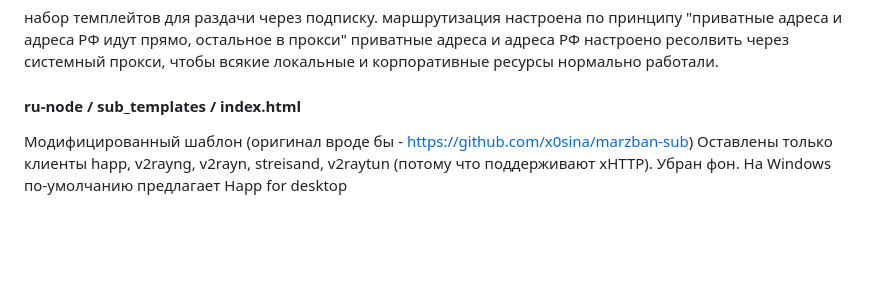
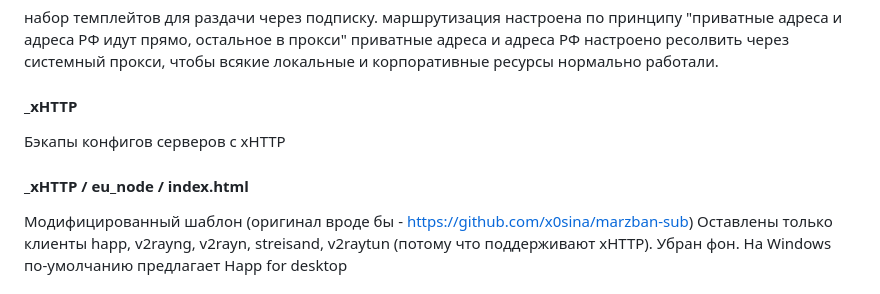
Before and after one commit to korn3r/marzban-things, a Markdown page: README.md, the part around the change. GitHub-like rendering; blank space fills up the shorter version.

```diff
--- a/README.md
+++ b/README.md
@@ -17,7 +17,10 @@ haproxy распределяет трафик на 443 порту по SNI на
 набор темплейтов для раздачи через подписку. маршрутизация настроена по принципу "приватные адреса и адреса РФ идут прямо, остальное в прокси"
 приватные адреса и адреса РФ настроено ресолвить через системный прокси, чтобы всякие локальные и корпоративные ресурсы нормально работали.
 
-#### ru-node / sub_templates / index.html
+#### _xHTTP
+Бэкапы конфигов серверов с xHTTP
+
+#### _xHTTP / eu_node / index.html
 Модифицированный шаблон (оригинал вроде бы - https://github.com/x0sina/marzban-sub)
 Оставлены только клиенты happ, v2rayng, v2rayn, streisand, v2raytun (потому что поддерживают xHTTP). Убран фон. На Windows по-умолчанию предлагает Happ for desktop
 
```
